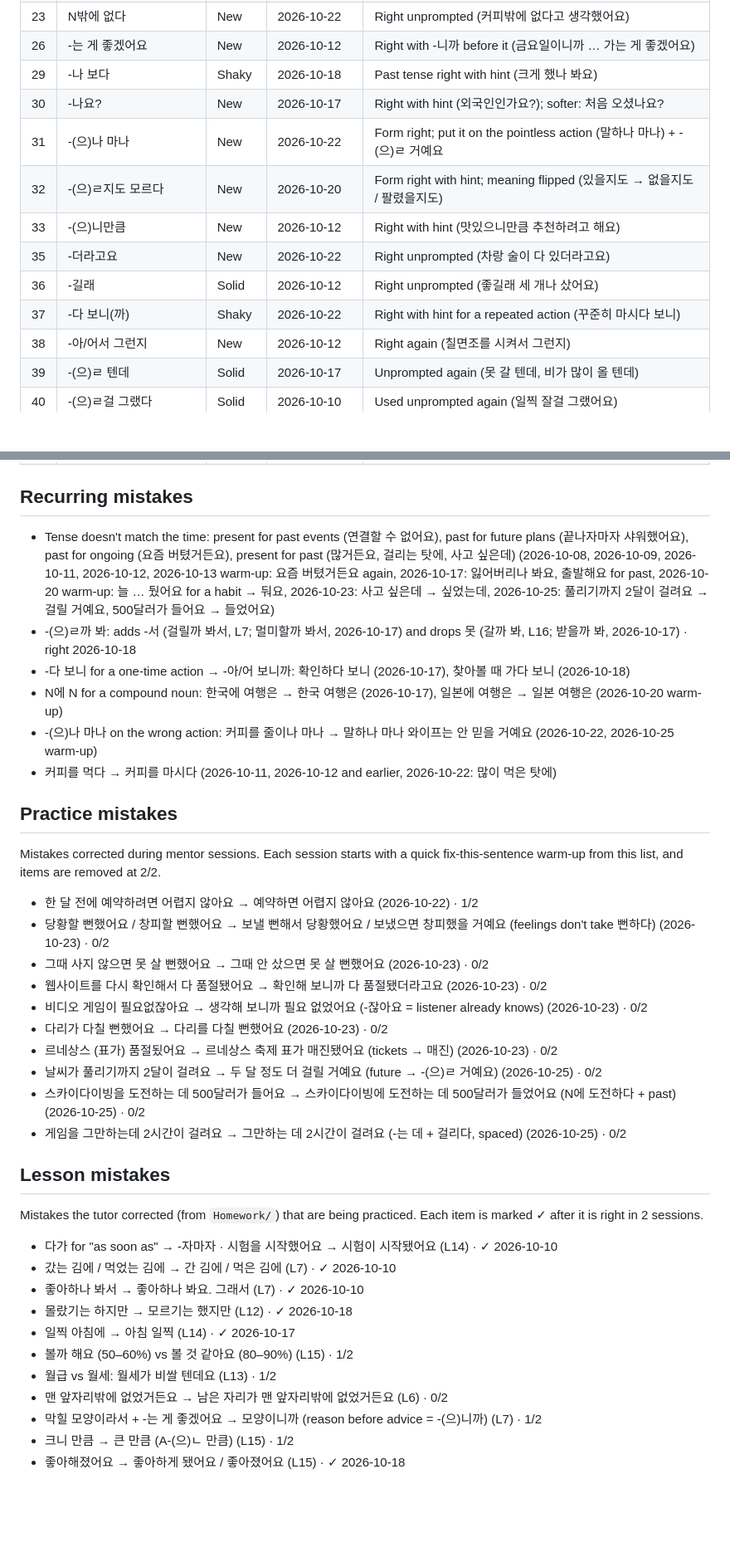
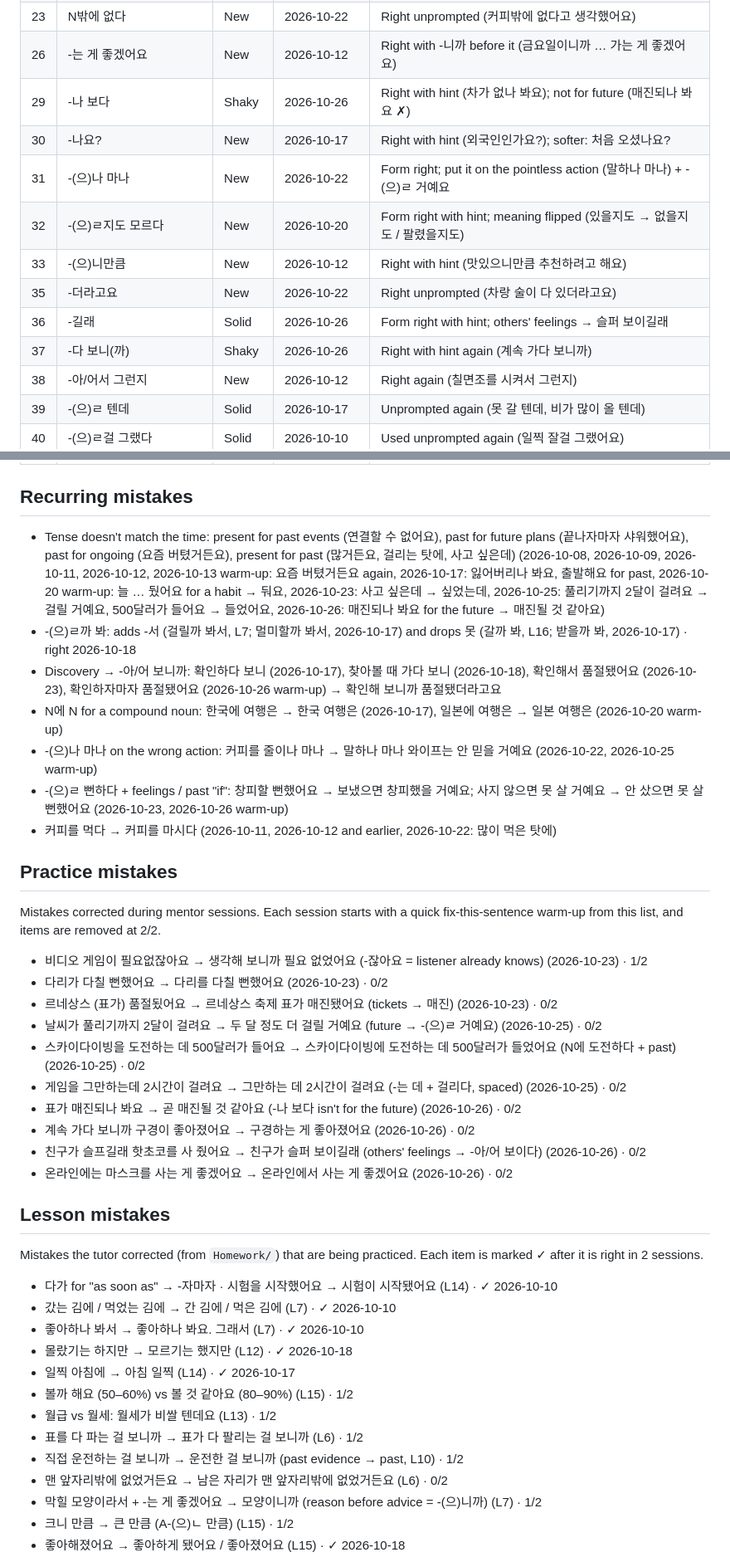
Before and after one commit to jeffreykeddaue5/KoreanLearning, a Markdown page: KoreanProgress.md, 2 parts joined by grey strips. Shown at 83% size. Drawn GitHub-style; blank space fills up the shorter version.

Commit message:
Session 2026-10-26: -아/어 보니까, #2, #36 + review #29, #37
strong: 막상 가 보니까 (unprompted 막상), 걸어온 걸 보니까, 팔리는 걸 보니까, 은근히 재미있더라고요, 뒤끝이 없더라고요 · fix: 슬퍼 보이길래, 매진될 것 같아요 (future), 구경하는 게, 온라인에서, warm-up 뻔하다

```diff
--- a/KoreanProgress.md
+++ b/KoreanProgress.md
@@ -28,14 +28,14 @@ Intermediate. Comfortable with points 1–34, working on 35–44. Builds multi-c
 | 25 | -게 되다 | New | 2026-10-22 | Right unprompted (매일 커피를 마시게 됐어요) |
 | 23 | N밖에 없다 | New | 2026-10-22 | Right unprompted (커피밖에 없다고 생각했어요) |
 | 26 | -는 게 좋겠어요 | New | 2026-10-12 | Right with -니까 before it (금요일이니까 … 가는 게 좋겠어요) |
-| 29 | -나 보다 | Shaky | 2026-10-18 | Past tense right with hint (크게 했나 봐요) |
+| 29 | -나 보다 | Shaky | 2026-10-26 | Right with hint (차가 없나 봐요); not for future (매진되나 봐요 ✗) |
 | 30 | -나요? | New | 2026-10-17 | Right with hint (외국인인가요?); softer: 처음 오셨나요? |
 | 31 | -(으)나 마나 | New | 2026-10-22 | Form right; put it on the pointless action (말하나 마나) + -(으)ㄹ 거예요 |
 | 32 | -(으)ㄹ지도 모르다 | New | 2026-10-20 | Form right with hint; meaning flipped (있을지도 → 없을지도 / 팔렸을지도) |
 | 33 | -(으)니만큼 | New | 2026-10-12 | Right with hint (맛있으니만큼 추천하려고 해요) |
 | 35 | -더라고요 | New | 2026-10-22 | Right unprompted (차랑 술이 다 있더라고요) |
-| 36 | -길래 | Solid | 2026-10-12 | Right unprompted (좋길래 세 개나 샀어요) |
-| 37 | -다 보니(까) | Shaky | 2026-10-22 | Right with hint for a repeated action (꾸준히 마시다 보니) |
+| 36 | -길래 | Solid | 2026-10-26 | Form right with hint; others' feelings → 슬퍼 보이길래 |
+| 37 | -다 보니(까) | Shaky | 2026-10-26 | Right with hint again (계속 가다 보니까) |
 | 38 | -아/어서 그런지 | New | 2026-10-12 | Right again (칠면조를 시켜서 그런지) |
 | 39 | -(으)ㄹ 텐데 | Solid | 2026-10-17 | Unprompted again (못 갈 텐데, 비가 많이 올 텐데) |
 | 40 | -(으)ㄹ걸 그랬다 | Solid | 2026-10-10 | Used unprompted again (일찍 잘걸 그랬어요) |
@@ -55,27 +56,28 @@ Intermediate. Comfortable with points 1–34, working on 35–44. Builds multi-c
 
 ## Recurring mistakes
 
-- Tense doesn't match the time: present for past events (연결할 수 없어요), past for future plans (끝나자마자 샤워했어요), past for ongoing (요즘 버텼거든요), present for past (많거든요, 걸리는 탓에, 사고 싶은데) (2026-10-08, 2026-10-09, 2026-10-11, 2026-10-12, 2026-10-13 warm-up: 요즘 버텼거든요 again, 2026-10-17: 잃어버리나 봐요, 출발해요 for past, 2026-10-20 warm-up: 늘 … 뒀어요 for a habit → 둬요, 2026-10-23: 사고 싶은데 → 싶었는데, 2026-10-25: 풀리기까지 2달이 걸려요 → 걸릴 거예요, 500달러가 들어요 → 들었어요)
+- Tense doesn't match the time: present for past events (연결할 수 없어요), past for future plans (끝나자마자 샤워했어요), past for ongoing (요즘 버텼거든요), present for past (많거든요, 걸리는 탓에, 사고 싶은데) (2026-10-08, 2026-10-09, 2026-10-11, 2026-10-12, 2026-10-13 warm-up: 요즘 버텼거든요 again, 2026-10-17: 잃어버리나 봐요, 출발해요 for past, 2026-10-20 warm-up: 늘 … 뒀어요 for a habit → 둬요, 2026-10-23: 사고 싶은데 → 싶었는데, 2026-10-25: 풀리기까지 2달이 걸려요 → 걸릴 거예요, 500달러가 들어요 → 들었어요, 2026-10-26: 매진되나 봐요 for the future → 매진될 것 같아요)
 - -(으)ㄹ까 봐: adds -서 (걸릴까 봐서, L7; 멀미할까 봐서, 2026-10-17) and drops 못 (갈까 봐, L16; 받을까 봐, 2026-10-17) · right 2026-10-18
-- -다 보니 for a one-time action → -아/어 보니까: 확인하다 보니 (2026-10-17), 찾아볼 때 가다 보니 (2026-10-18)
+- Discovery → -아/어 보니까: 확인하다 보니 (2026-10-17), 찾아볼 때 가다 보니 (2026-10-18), 확인해서 품절됐어요 (2026-10-23), 확인하자마자 품절됐어요 (2026-10-26 warm-up) → 확인해 보니까 품절됐더라고요
 - N에 N for a compound noun: 한국에 여행은 → 한국 여행은 (2026-10-17), 일본에 여행은 → 일본 여행은 (2026-10-20 warm-up)
 - -(으)나 마나 on the wrong action: 커피를 줄이나 마나 → 말하나 마나 와이프는 안 믿을 거예요 (2026-10-22, 2026-10-25 warm-up)
+- -(으)ㄹ 뻔하다 + feelings / past "if": 창피할 뻔했어요 → 보냈으면 창피했을 거예요; 사지 않으면 못 살 거예요 → 안 샀으면 못 살 뻔했어요 (2026-10-23, 2026-10-26 warm-up)
 - 커피를 먹다 → 커피를 마시다 (2026-10-11, 2026-10-12 and earlier, 2026-10-22: 많이 먹은 탓에)
 
 ## Practice mistakes
 
 Mistakes corrected during mentor sessions. Each session starts with a quick fix-this-sentence warm-up from this list, and items are removed at 2/2.
 
-- 한 달 전에 예약하려면 어렵지 않아요 → 예약하면 어렵지 않아요 (2026-10-22) · 1/2
-- 당황할 뻔했어요 / 창피할 뻔했어요 → 보낼 뻔해서 당황했어요 / 보냈으면 창피했을 거예요 (feelings don't take 뻔하다) (2026-10-23) · 0/2
-- 그때 사지 않으면 못 살 뻔했어요 → 그때 안 샀으면 못 살 뻔했어요 (2026-10-23) · 0/2
-- 웹사이트를 다시 확인해서 다 품절됐어요 → 확인해 보니까 다 품절됐더라고요 (2026-10-23) · 0/2
-- 비디오 게임이 필요없잖아요 → 생각해 보니까 필요 없었어요 (-잖아요 = listener already knows) (2026-10-23) · 0/2
+- 비디오 게임이 필요없잖아요 → 생각해 보니까 필요 없었어요 (-잖아요 = listener already knows) (2026-10-23) · 1/2
 - 다리가 다칠 뻔했어요 → 다리를 다칠 뻔했어요 (2026-10-23) · 0/2
 - 르네상스 (표가) 품절됬어요 → 르네상스 축제 표가 매진됐어요 (tickets → 매진) (2026-10-23) · 0/2
 - 날씨가 풀리기까지 2달이 걸려요 → 두 달 정도 더 걸릴 거예요 (future → -(으)ㄹ 거예요) (2026-10-25) · 0/2
 - 스카이다이빙을 도전하는 데 500달러가 들어요 → 스카이다이빙에 도전하는 데 500달러가 들었어요 (N에 도전하다 + past) (2026-10-25) · 0/2
 - 게임을 그만하는데 2시간이 걸려요 → 그만하는 데 2시간이 걸려요 (-는 데 + 걸리다, spaced) (2026-10-25) · 0/2
+- 표가 매진되나 봐요 → 곧 매진될 것 같아요 (-나 보다 isn't for the future) (2026-10-26) · 0/2
+- 계속 가다 보니까 구경이 좋아졌어요 → 구경하는 게 좋아졌어요 (2026-10-26) · 0/2
+- 친구가 슬프길래 핫초코를 사 줬어요 → 친구가 슬퍼 보이길래 (others' feelings → -아/어 보이다) (2026-10-26) · 0/2
+- 온라인에는 마스크를 사는 게 좋겠어요 → 온라인에서 사는 게 좋겠어요 (2026-10-26) · 0/2
 
 ## Lesson mistakes
 
@@ -88,6 +90,8 @@ Mistakes the tutor corrected (from `Homework/`) that are being practiced. Each i
 - 일찍 아침에 → 아침 일찍 (L14) · ✓ 2026-10-17
 - 볼까 해요 (50–60%) vs 볼 것 같아요 (80–90%) (L15) · 1/2
 - 월급 vs 월세: 월세가 비쌀 텐데요 (L13) · 1/2
+- 표를 다 파는 걸 보니까 → 표가 다 팔리는 걸 보니까 (L6) · 1/2
+- 직접 운전하는 걸 보니까 → 운전한 걸 보니까 (past evidence → past, L10) · 1/2
 - 맨 앞자리밖에 없었거든요 → 남은 자리가 맨 앞자리밖에 없었거든요 (L6) · 0/2
 - 막힐 모양이라서 + -는 게 좋겠어요 → 모양이니까 (reason before advice = -(으)니까) (L7) · 1/2
 - 크니 만큼 → 큰 만큼 (A-(으)ㄴ 만큼) (L15) · 1/2
```
Also changed, not shown: other parts of KoreanProgress.md (+7 -4 lines), sessions/2026-10-26.md (added, +48 -0 lines).
